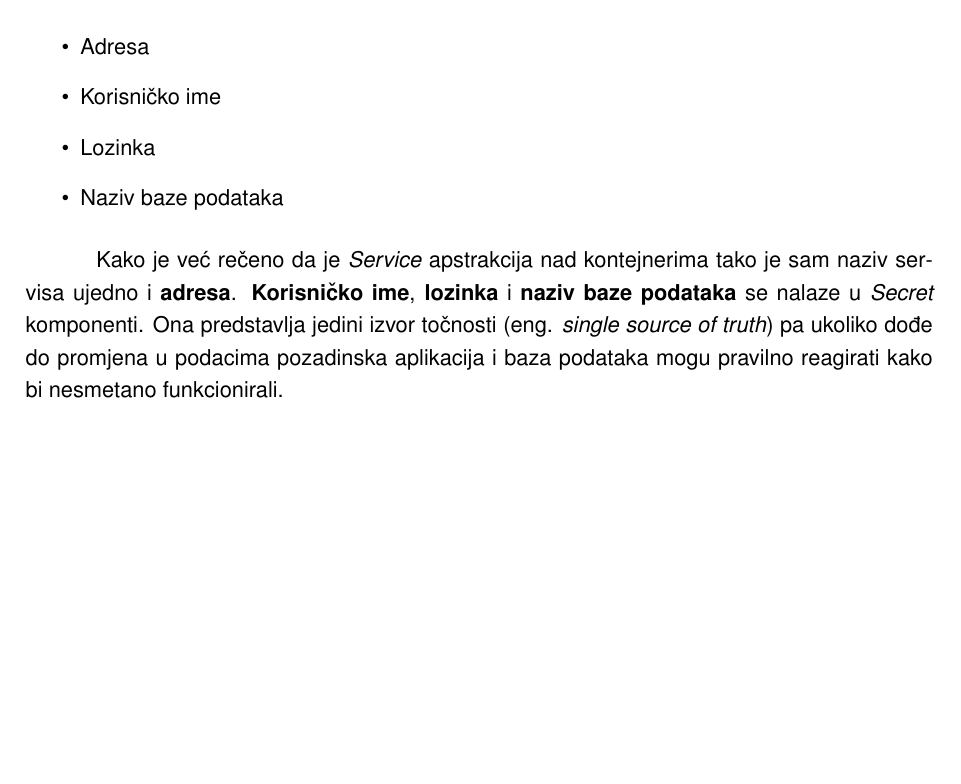
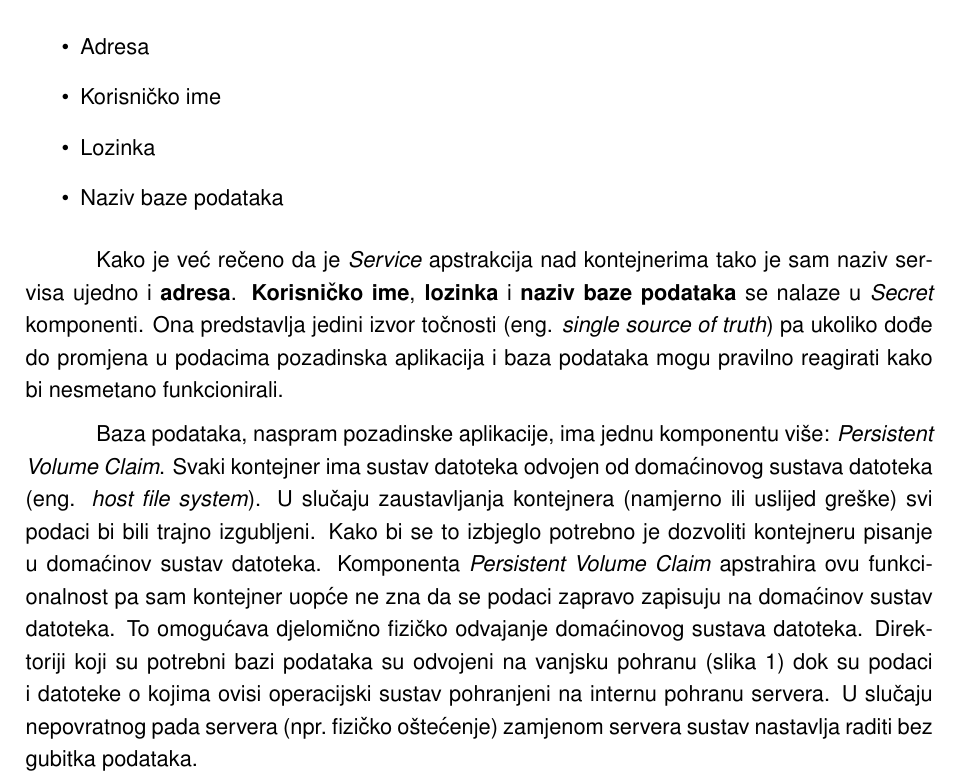
Before and after one commit to sudocovik/zavrsni-rad-document, a LaTeX document (src/main.tex, which reads src/chapters/web-application.tex): part of page 11 of 17, cut so that both start at the same text, the shorter picture padded with empty space. Compiled offline with pdfLaTeX.

Commit message:
Describe database component

```diff
--- a/src/chapters/web-application.tex
+++ b/src/chapters/web-application.tex
@@ -94,3 +94,14 @@ Kako je već rečeno da je \textit{Service} apstrakcija nad kontejnerima tako je
 \textbf{Korisničko ime}, \textbf{lozinka} i \textbf{naziv baze podataka} se nalaze u \textit{Secret} komponenti.
 Ona predstavlja jedini izvor točnosti (eng. \textit{single source of truth}) pa ukoliko dođe do promjena
 u podacima pozadinska aplikacija i baza podataka mogu pravilno reagirati kako bi nesmetano funkcionirali.
+
+Baza podataka, naspram pozadinske aplikacije, ima jednu komponentu više: \textit{Persistent Volume Claim}.
+Svaki kontejner ima sustav datoteka odvojen od domaćinovog sustava datoteka (eng. \textit{host file system}).
+U slučaju zaustavljanja kontejnera (namjerno ili uslijed greške) svi podaci bi bili trajno izgubljeni.
+Kako bi se to izbjeglo potrebno je dozvoliti kontejneru pisanje u domaćinov sustav datoteka.
+Komponenta \textit{Persistent Volume Claim} apstrahira ovu funkcionalnost pa sam kontejner uopće ne zna da se podaci zapravo
+zapisuju na domaćinov sustav datoteka.
+To omogućava djelomično fizičko odvajanje domaćinovog sustava datoteka.
+Direktoriji koji su potrebni bazi podataka su odvojeni na vanjsku pohranu (slika~\ref{fig:physical-infrastructure}) dok su
+podaci i datoteke o kojima ovisi operacijski sustav pohranjeni na internu pohranu servera.
+U slučaju nepovratnog pada servera (npr.~fizičko oštećenje) zamjenom servera sustav nastavlja raditi bez gubitka podataka.
```
